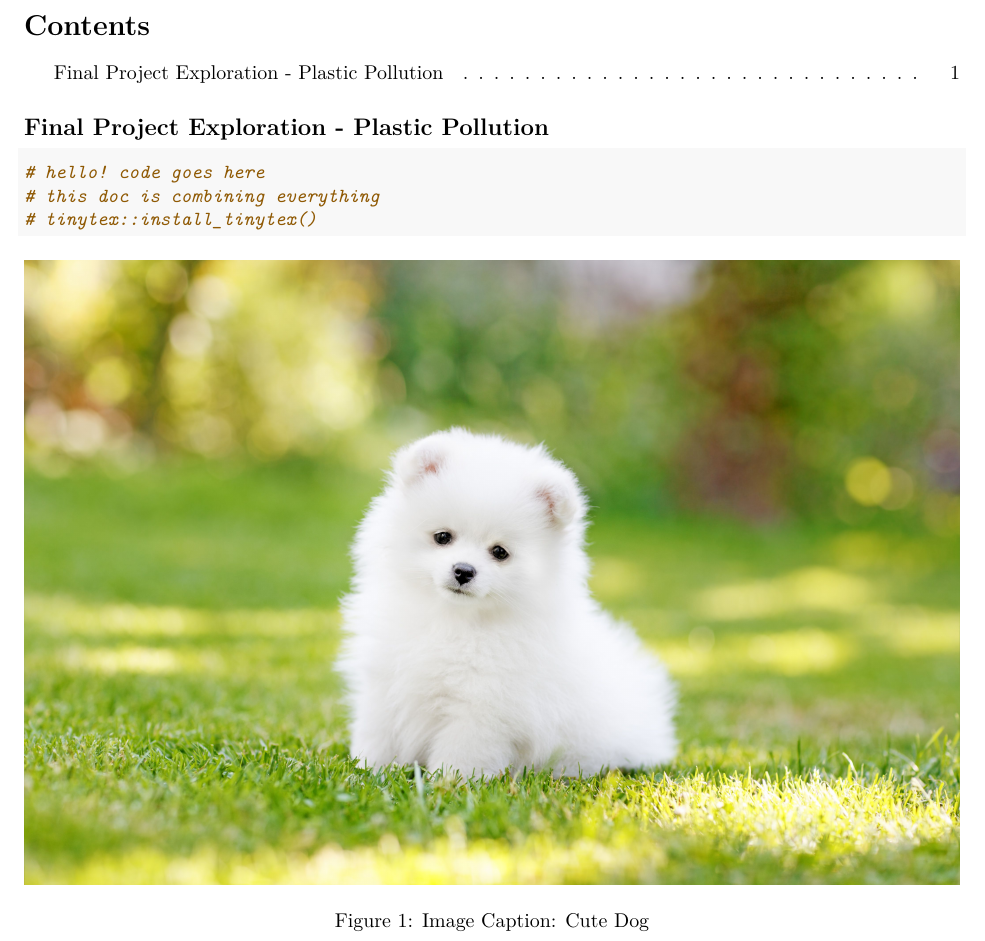
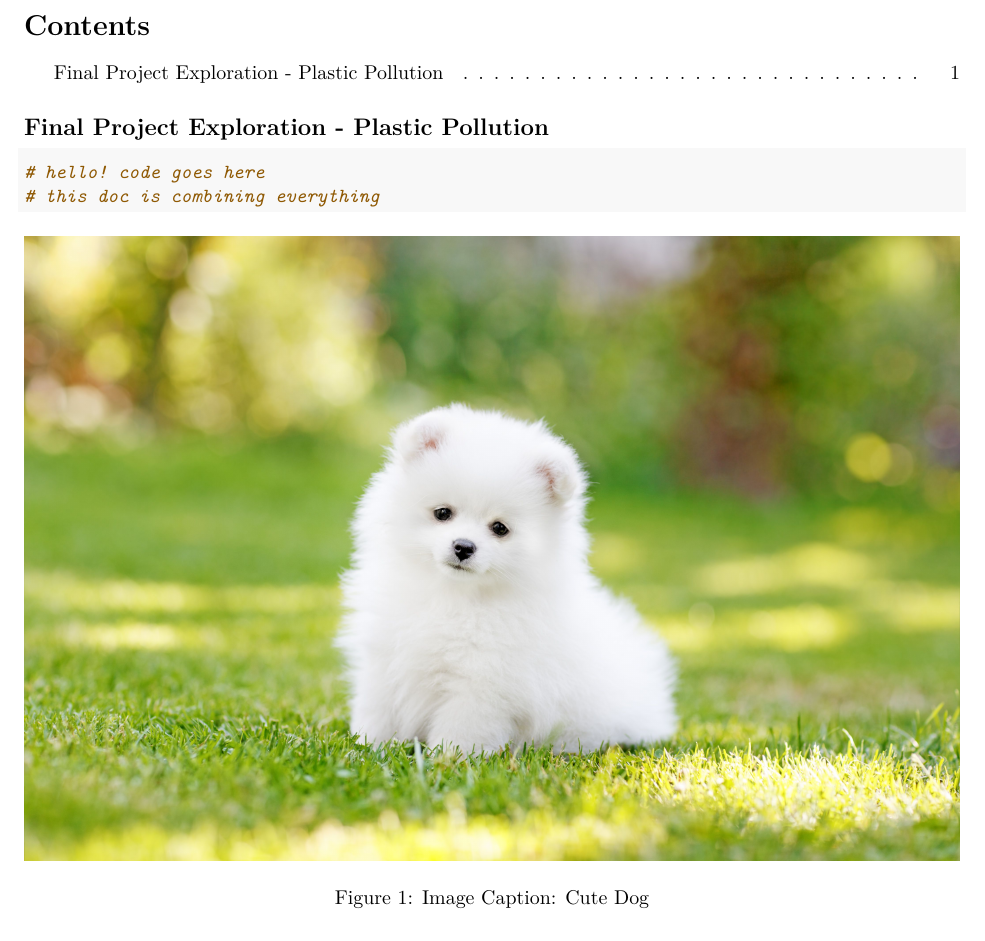
Before and after one commit to kylierlin/Infovis_FP, an R Markdown document (Infovis_EDA_plastics.Rmd): part of the page, cut so that both start at the same text. Rendered offline with R 4.5, knitr and Pandoc, then LaTeX, with nearby package versions.

Commit message:
updated combined RMD

````diff
--- a/Infovis_EDA_plastics.Rmd
+++ b/Infovis_EDA_plastics.Rmd
@@ -11,7 +11,6 @@ output:
 ```{r}
 # hello! code goes here
 # this doc is combining everything
-# tinytex::install_tinytex()
 
 ```
 
````
